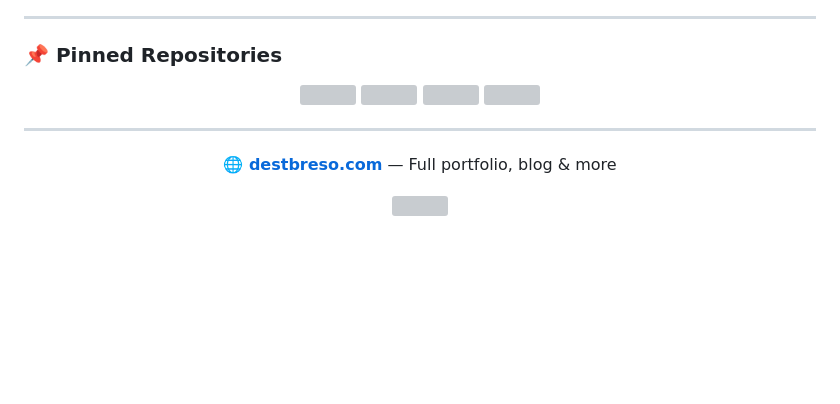
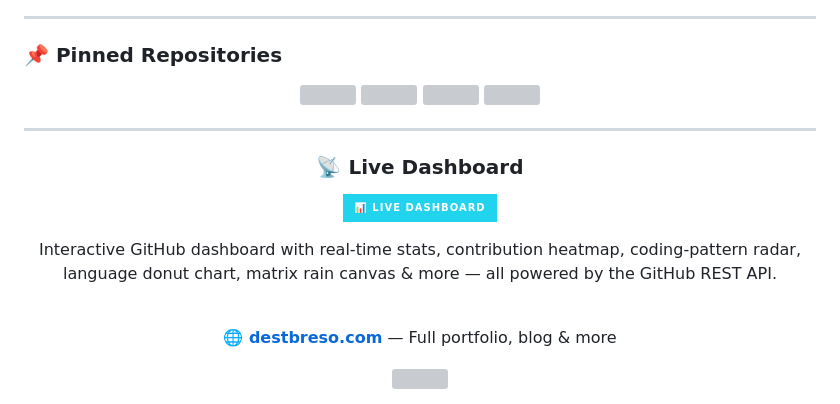
Before and after one commit to destbreso/destbreso, a Markdown page: README.md, the part around the change. Rendered like a GitHub page; badges without logos; blank space fills up the shorter version; grey boxes are pictures that could not be loaded.

Commit message:
docs: add Live Dashboard section with link to GH Pages

```diff
--- a/README.md
+++ b/README.md
@@ -233,6 +233,14 @@ I'm a **Mathematician turned CTO** — I started in pattern recognition research
 
 <div align="center">
 
+### 📡 Live Dashboard
+
+[![Dashboard](https://img.shields.io/badge/📊_Live_Dashboard-22d3ee?style=for-the-badge&logoColor=white)](https://destbreso.github.io/destbreso/)
+
+Interactive GitHub dashboard with real-time stats, contribution heatmap, coding-pattern radar, language donut chart, matrix rain canvas & more — all powered by the GitHub REST API.
+
+<br/>
+
 **🌐 [destbreso.com](https://destbreso.com)** — Full portfolio, blog & more
 
 <img src="https://capsule-render.vercel.app/api?type=waving&color=0:0a0a0f,50:0e4f5c,100:22d3ee&height=100&section=footer" width="100%" />
```
